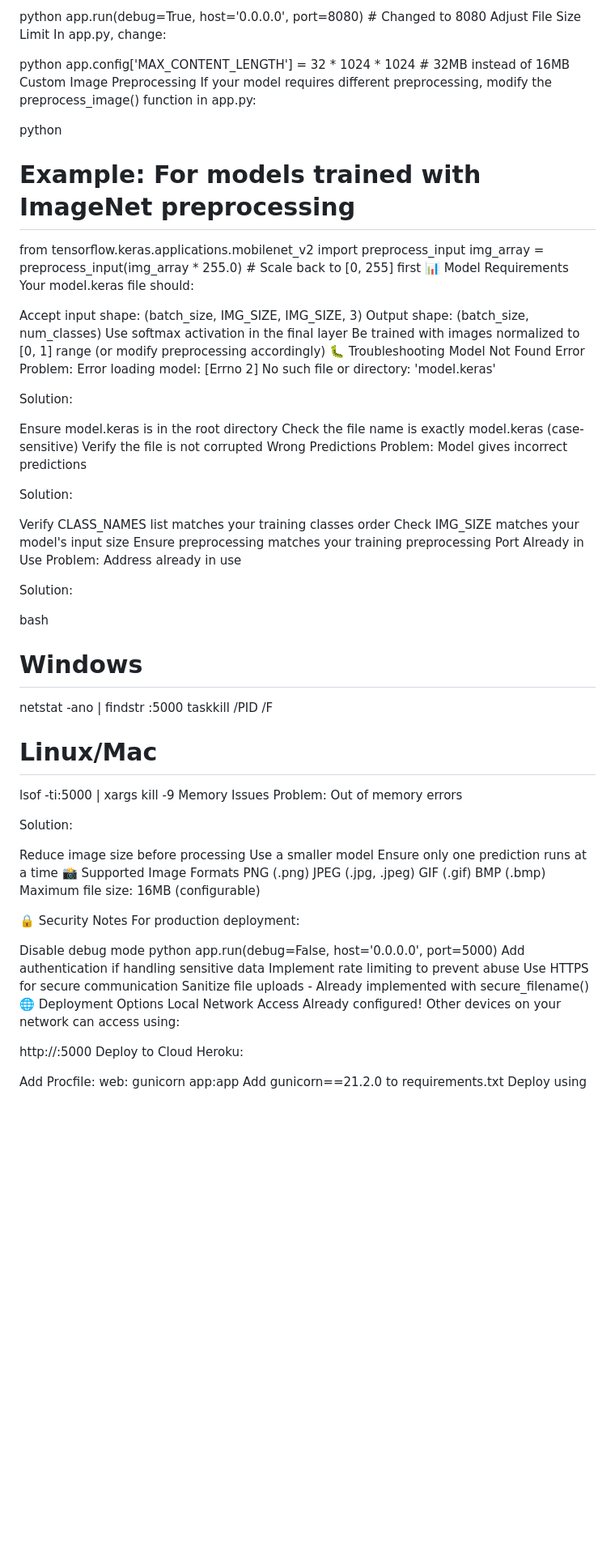
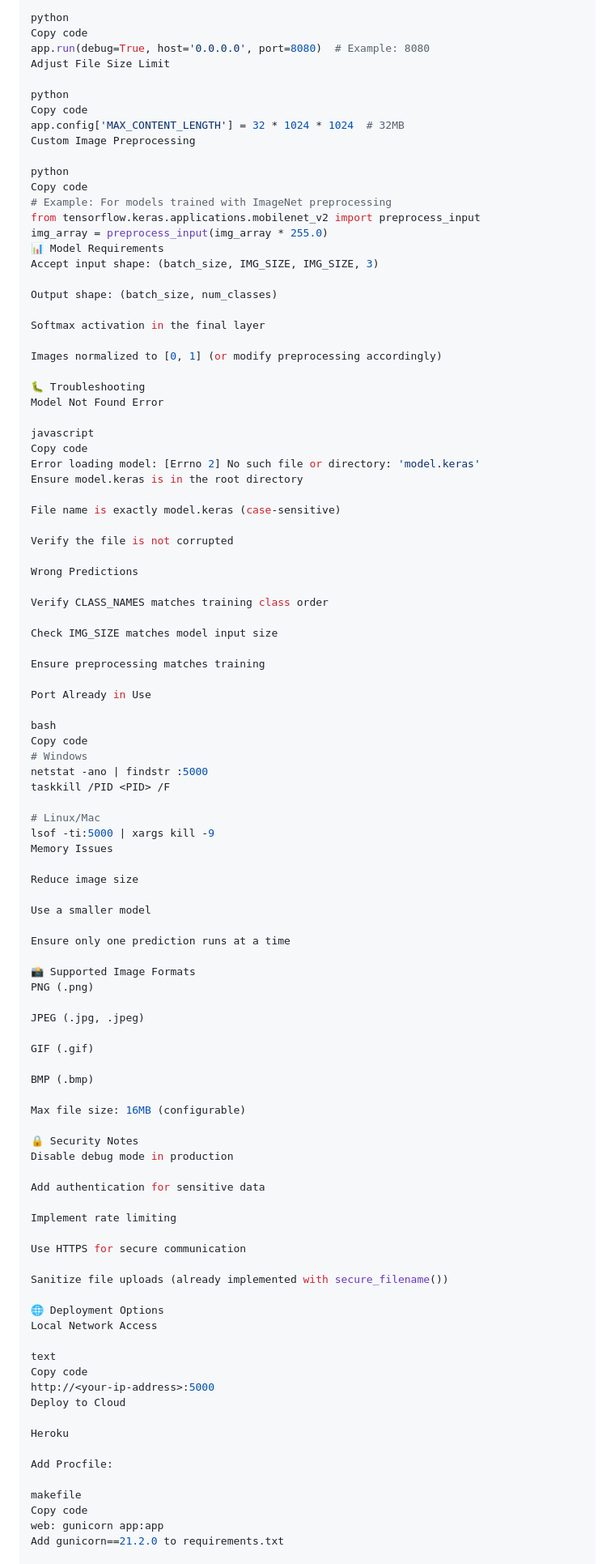
Before and after one commit to shruthitamaraana/Plant_disease_predictor, a Markdown page: README.md, the part around the change printed below. Shown: that part at 81% size. Drawn GitHub-style; blank space fills up the shorter version.

```diff
--- a/README.md
+++ b/README.md
@@ -72,48 +104,52 @@ In app.py, modify the last line:
 
 python
-app.run(debug=True, host='0.0.0.0', port=8080)  # Changed to 8080
+Copy code
+app.run(debug=True, host='0.0.0.0', port=8080)  # Example: 8080
 Adjust File Size Limit
-In app.py, change:
 
 python
-app.config['MAX_CONTENT_LENGTH'] = 32 * 1024 * 1024  # 32MB instead of 16MB
+Copy code
+app.config['MAX_CONTENT_LENGTH'] = 32 * 1024 * 1024  # 32MB
 Custom Image Preprocessing
-If your model requires different preprocessing, modify the preprocess_image() function in app.py:
 
 python
+Copy code
 # Example: For models trained with ImageNet preprocessing
 from tensorflow.keras.applications.mobilenet_v2 import preprocess_input
-img_array = preprocess_input(img_array * 255.0)  # Scale back to [0, 255] first
+img_array = preprocess_input(img_array * 255.0)
 📊 Model Requirements
-Your model.keras file should:
+Accept input shape: (batch_size, IMG_SIZE, IMG_SIZE, 3)
 
-Accept input shape: (batch_size, IMG_SIZE, IMG_SIZE, 3)
 Output shape: (batch_size, num_classes)
-Use softmax activation in the final layer
-Be trained with images normalized to [0, 1] range (or modify preprocessing accordingly)
+
+Softmax activation in the final layer
+
+Images normalized to [0, 1] (or modify preprocessing accordingly)
+
 🐛 Troubleshooting
 Model Not Found Error
-Problem: Error loading model: [Errno 2] No such file or directory: 'model.keras'
 
-Solution:
+javascript
+Copy code
+Error loading model: [Errno 2] No such file or directory: 'model.keras'
+Ensure model.keras is in the root directory
 
-Ensure model.keras is in the root directory
-Check the file name is exactly model.keras (case-sensitive)
+File name is exactly model.keras (case-sensitive)
+
 Verify the file is not corrupted
+
 Wrong Predictions
-Problem: Model gives incorrect predictions
 
-Solution:
+Verify CLASS_NAMES matches training class order
 
-Verify CLASS_NAMES list matches your training classes order
-Check IMG_SIZE matches your model's input size
-Ensure preprocessing matches your training preprocessing
+Check IMG_SIZE matches model input size
+
+Ensure preprocessing matches training
+
 Port Already in Use
-Problem: Address already in use
-
-Solution:
 
 bash
+Copy code
 # Windows
 netstat -ano | findstr :5000
 taskkill /PID <PID> /F
@@ -121,39 +157,50 @@ taskkill /PID <PID> /F
 # Linux/Mac
 lsof -ti:5000 | xargs kill -9
 Memory Issues
-Problem: Out of memory errors
 
-Solution:
+Reduce image size
 
-Reduce image size before processing
 Use a smaller model
+
 Ensure only one prediction runs at a time
+
 📸 Supported Image Formats
 PNG (.png)
+
 JPEG (.jpg, .jpeg)
+
 GIF (.gif)
+
 BMP (.bmp)
-Maximum file size: 16MB (configurable)
+
+Max file size: 16MB (configurable)
 
 🔒 Security Notes
-For production deployment:
+Disable debug mode in production
 
-Disable debug mode
-python
-   app.run(debug=False, host='0.0.0.0', port=5000)
-Add authentication if handling sensitive data
-Implement rate limiting to prevent abuse
+Add authentication for sensitive data
+
+Implement rate limiting
+
 Use HTTPS for secure communication
-Sanitize file uploads - Already implemented with secure_filename()
+
+Sanitize file uploads (already implemented with secure_filename())
+
 🌐 Deployment Options
 Local Network Access
-Already configured! Other devices on your network can access using:
 
+text
+Copy code
 http://<your-ip-address>:5000
 Deploy to Cloud
-Heroku:
+
+Heroku
 
 Add Procfile:
-   web: gunicorn app:app
+
+makefile
+Copy code
+web: gunicorn app:app
 Add gunicorn==21.2.0 to requirements.txt
+
 Deploy using Heroku CLI
```
Also changed, not shown: other parts of README.md (+137 -86 lines).
